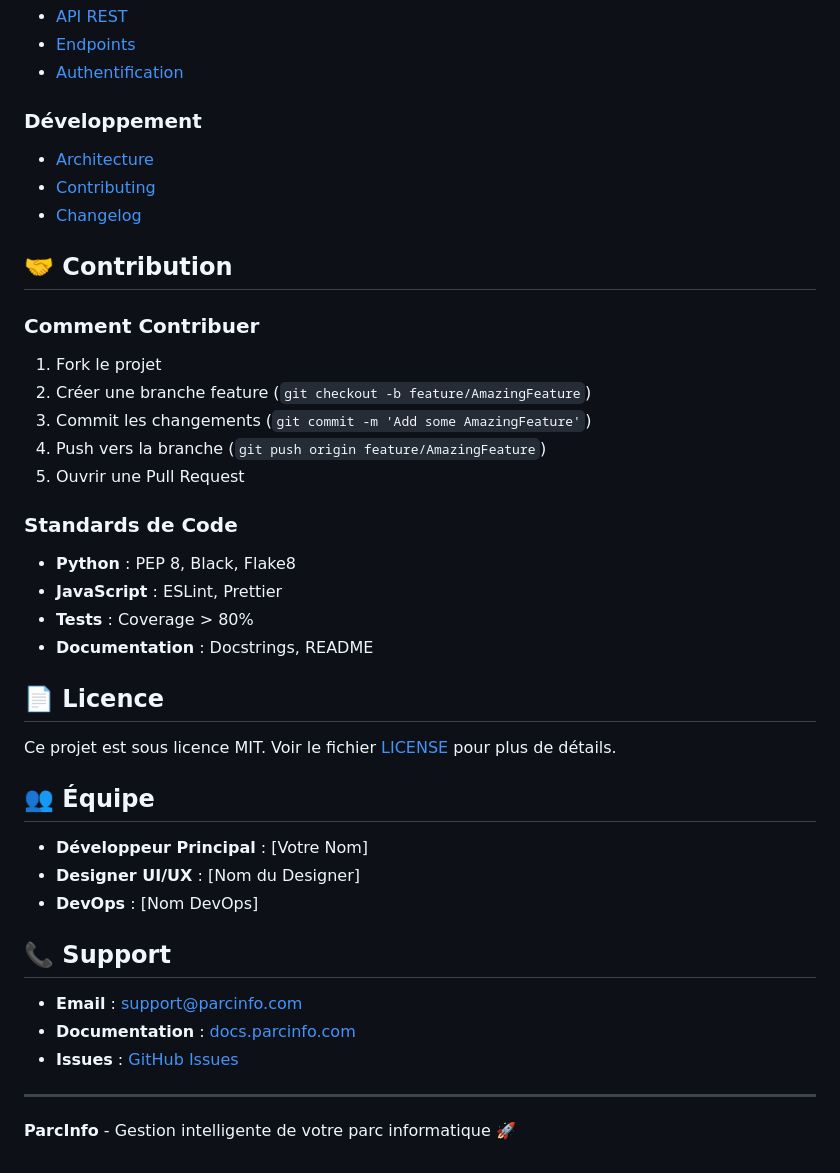
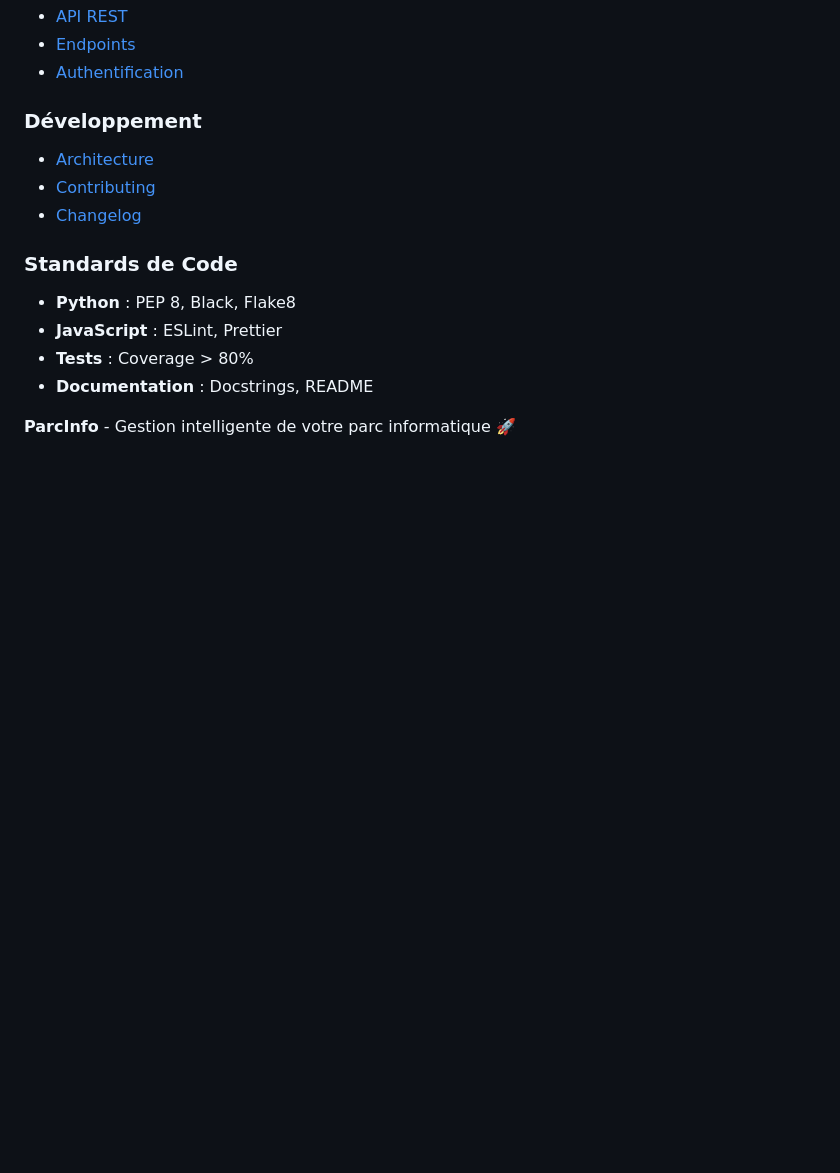
Before and after one commit to houda-aitmouch/ParcInfo, a Markdown page: README.md, the part around the change. Drawn GitHub-style; blank space fills up the shorter version.

```diff
--- a/README.md
+++ b/README.md
@@ -384,14 +384,6 @@ sudo systemctl restart parcinfo
 - [Contributing](docs/CONTRIBUTING.md)
 - [Changelog](docs/CHANGELOG.md)
 
-## 🤝 Contribution
-
-### Comment Contribuer
-1. Fork le projet
-2. Créer une branche feature (`git checkout -b feature/AmazingFeature`)
-3. Commit les changements (`git commit -m 'Add some AmazingFeature'`)
-4. Push vers la branche (`git push origin feature/AmazingFeature`)
-5. Ouvrir une Pull Request
 
 ### Standards de Code
 - **Python** : PEP 8, Black, Flake8
@@ -399,22 +391,5 @@ sudo systemctl restart parcinfo
 - **Tests** : Coverage > 80%
 - **Documentation** : Docstrings, README
 
-## 📄 Licence
-
-Ce projet est sous licence MIT. Voir le fichier [LICENSE](LICENSE) pour plus de détails.
-
-## 👥 Équipe
-
-- **Développeur Principal** : [Votre Nom]
-- **Designer UI/UX** : [Nom du Designer]
-- **DevOps** : [Nom DevOps]
-
-## 📞 Support
-
-- **Email** : support@parcinfo.com
-- **Documentation** : [docs.parcinfo.com](https://docs.parcinfo.com)
-- **Issues** : [GitHub Issues](https://github.com/votre-repo/parcinfo/issues)
-
----
 
 **ParcInfo** - Gestion intelligente de votre parc informatique 🚀
```
